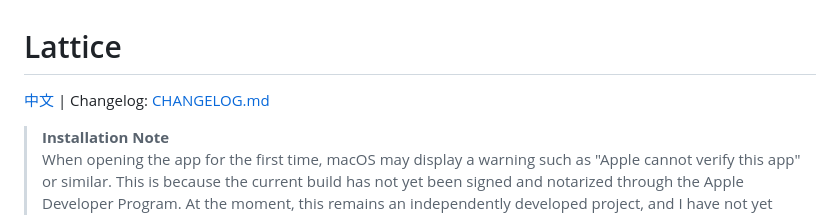
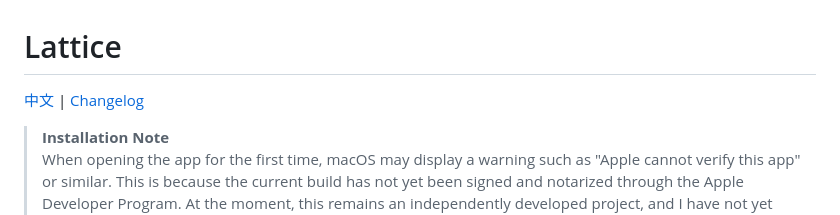
Before and after one commit to stringer07/Lattice_release, a Markdown page: README.md, the part around the change. Drawn GitHub-style.

```diff
--- a/README.md
+++ b/README.md
@@ -1,6 +1,6 @@
 # Lattice
 
- [中文](./README.zh-CN.md) | Changelog: [CHANGELOG.md](./CHANGELOG.md)
+ [中文](./README.zh-CN.md) |  [Changelog](./CHANGELOG.md)
 
 > **Installation Note**
 > When opening the app for the first time, macOS may display a warning such as "Apple cannot verify this app" or similar. This is because the current build has not yet been signed and notarized through the Apple Developer Program. At the moment, this remains an independently developed project, and I have not yet enrolled in Apple's USD 99/year developer program. If you would like to proceed, open `System Settings` -> `Privacy & Security`, locate the relevant security prompt, and click `Open Anyway`. A properly signed and notarized release may be provided later after further feedback and iteration. This app is also used by its own developer in daily work and does not contain malicious code.
```
Also changed, not shown: README.zh-CN.md (+1 -1 lines).
